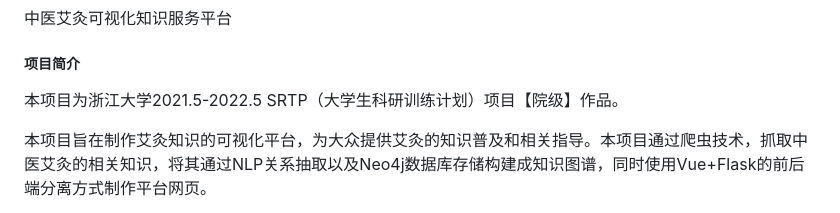
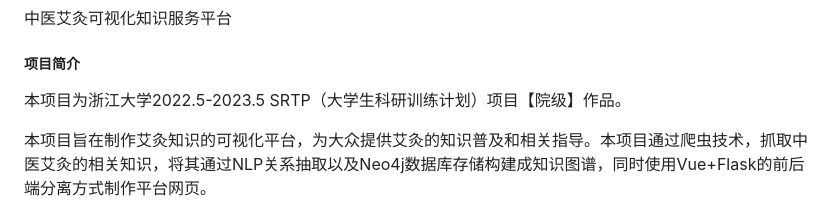
Before and after one commit to StarCharlie/SRTP, a Markdown page: README.md, the part around the change. Drawn GitHub-style.

Commit message:
IEeya 20230511 添加readme

```diff
--- a/README.md
+++ b/README.md
@@ -8,7 +8,7 @@
 
 ##### 项目简介
 
-本项目为浙江大学2021.5-2022.5 SRTP（大学生科研训练计划）项目【院级】作品。
+本项目为浙江大学2022.5-2023.5 SRTP（大学生科研训练计划）项目【院级】作品。
 
 本项目旨在制作艾灸知识的可视化平台，为大众提供艾灸的知识普及和相关指导。本项目通过爬虫技术，抓取中医艾灸的相关知识，将其通过NLP关系抽取以及Neo4j数据库存储构建成知识图谱，同时使用Vue+Flask的前后端分离方式制作平台网页。
 
```
